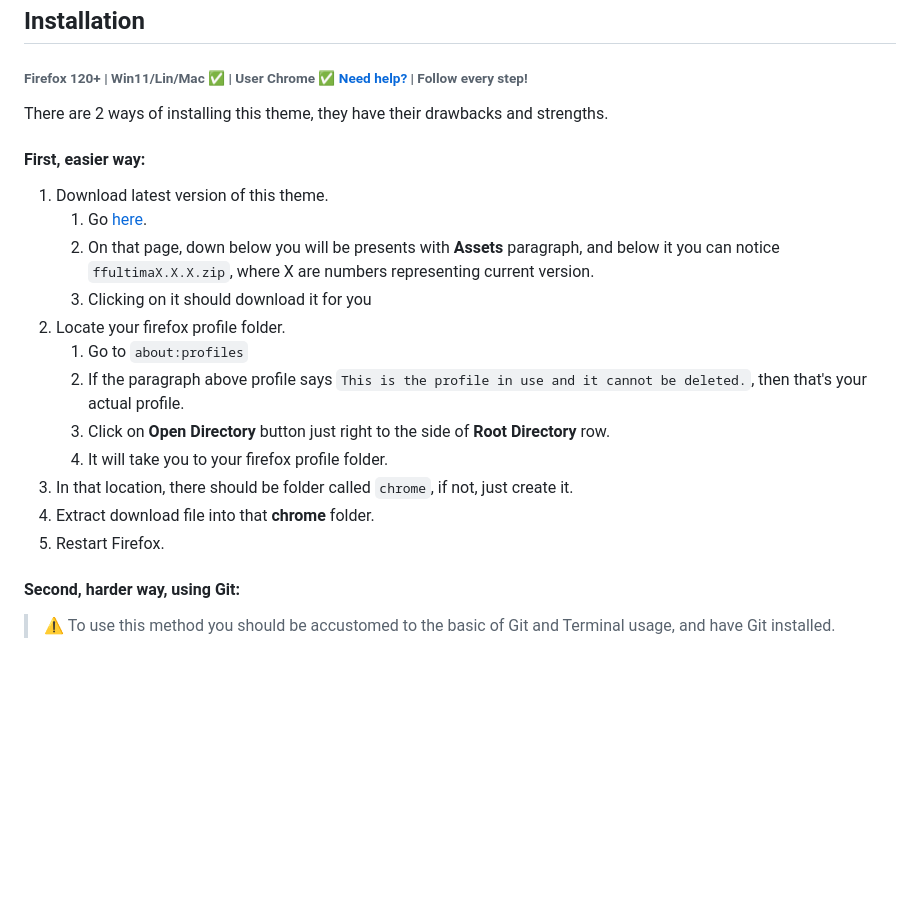
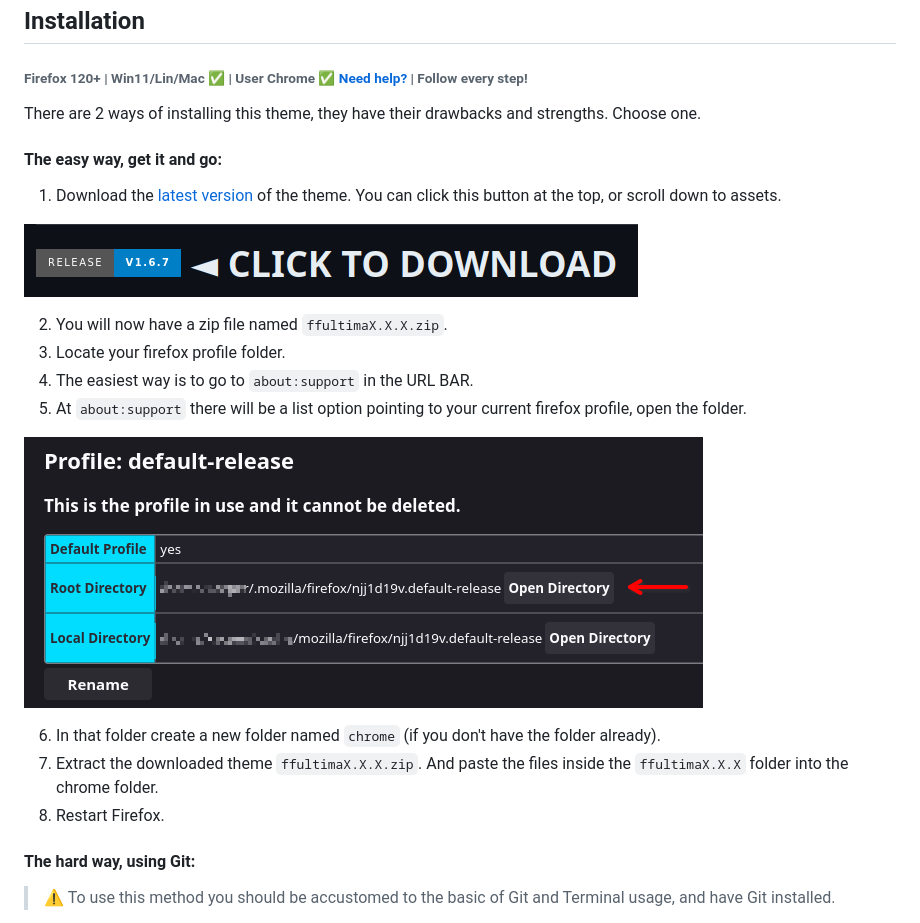
Before and after one commit to soulhotel/FF-ULTIMA, a Markdown page: README.md, the part around the change. Rendered like a GitHub page; pictures changed too: help/preview/profile_location.png (added), help/preview/release_download.png (added); blank space fills up the shorter version.

Commit message:
Review changes

```diff
--- a/README.md
+++ b/README.md
@@ -59,24 +59,26 @@
 
 ###### Firefox 120+ | Win11/Lin/Mac ✅ | User Chrome ✅ [Need help?](https://gist.github.com/soulhotel/80c1ac8d41e45b910158a26d31d48c13) | Follow every step!
 
-There are 2 ways of installing this theme, they have their drawbacks and strengths.
+There are 2 ways of installing this theme, they have their drawbacks and strengths. Choose one.
 
-#### First, easier way:
+#### The easy way, get it and go:
 
-1. Download latest version of this theme.
-   1. Go [here](https://github.com/soulhotel/FF-ULTIMA/releases/tag/1.6.7).
-   2. On that page, down below you will be presents with **Assets** paragraph, and below it you can notice `ffultimaX.X.X.zip`, where X are numbers representing current version.
-   3. Clicking on it should download it for you
-2. Locate your firefox profile folder.
-   1. Go to `about:profiles`
-   2. If the paragraph above profile says `This is the profile in use and it cannot be deleted.`, then that's your actual profile.
-   3. Click on **Open Directory** button just right to the side of **Root Directory** row.
-   4. It will take you to your firefox profile folder.
-3. In that location, there should be folder called `chrome`, if not, just create it.
-4. Extract download file into that **chrome** folder.
-5. Restart Firefox.
+1. Download the [latest version](https://github.com/soulhotel/FF-CSS-ULTIMA/releases/latest) of the theme. You can click this button at the top, or scroll down to assets.
 
-#### Second, harder way, using Git:
+![Button to download latest version](help/preview/release_download.png)
+
+2. You will now have a zip file named `ffultimaX.X.X.zip`.
+3. Locate your firefox profile folder.
+4. The easiest way is to go to `about:support` in the URL BAR.
+5. At `about:support` there will be a list option pointing to your current firefox profile, open the folder.
+
+![alt text](help/preview/profile_location.png)
+
+6. In that folder create a new folder named `chrome` (if you don't have the folder already).
+7. Extract the downloaded theme `ffultimaX.X.X.zip`. And paste the files inside the `ffultimaX.X.X` folder into the chrome folder.
+8. Restart Firefox.
+
+#### The hard way, using Git:
 
 > :warning: To use this method you should be accustomed to the basic of Git and Terminal usage, and have Git installed.
 
```
